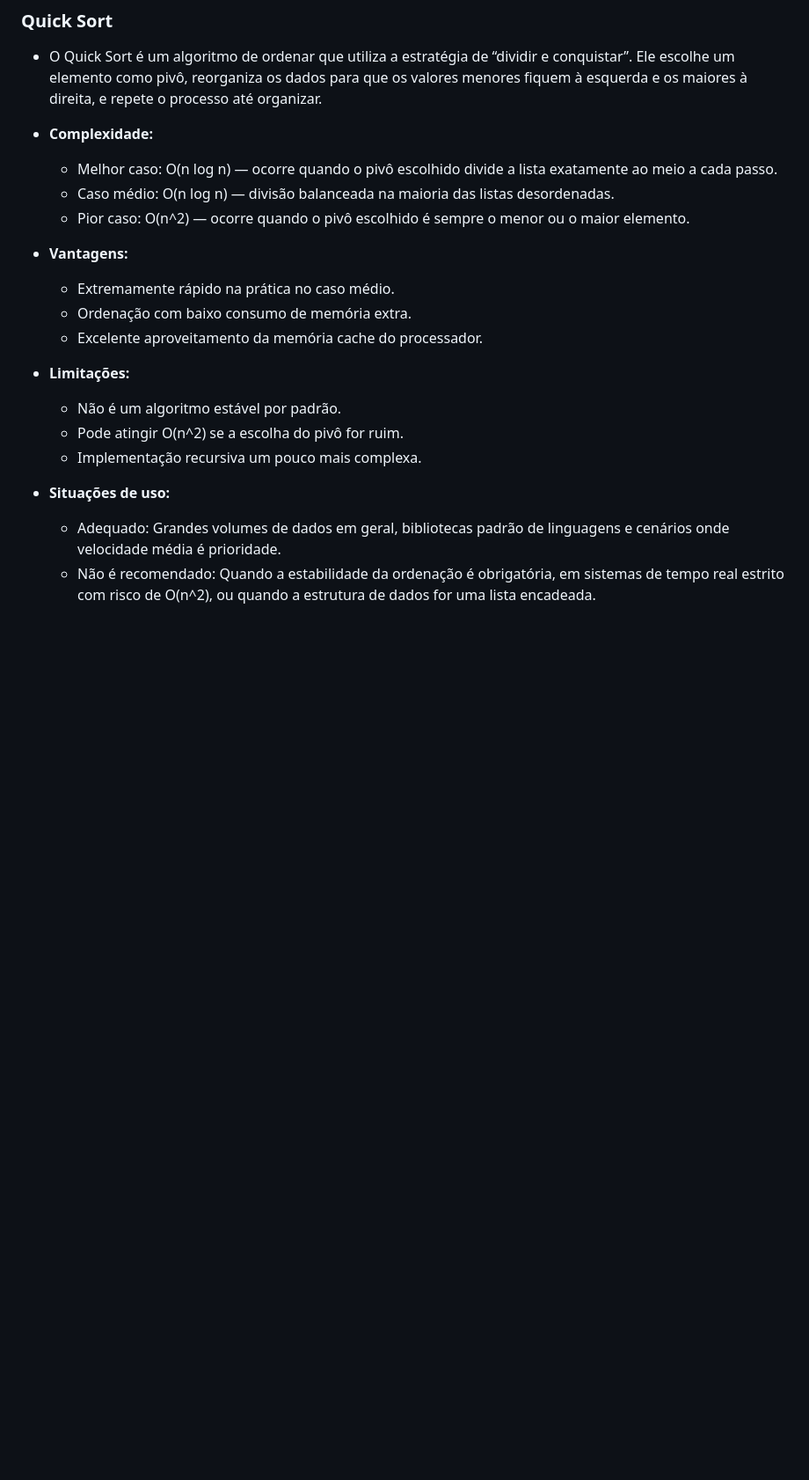
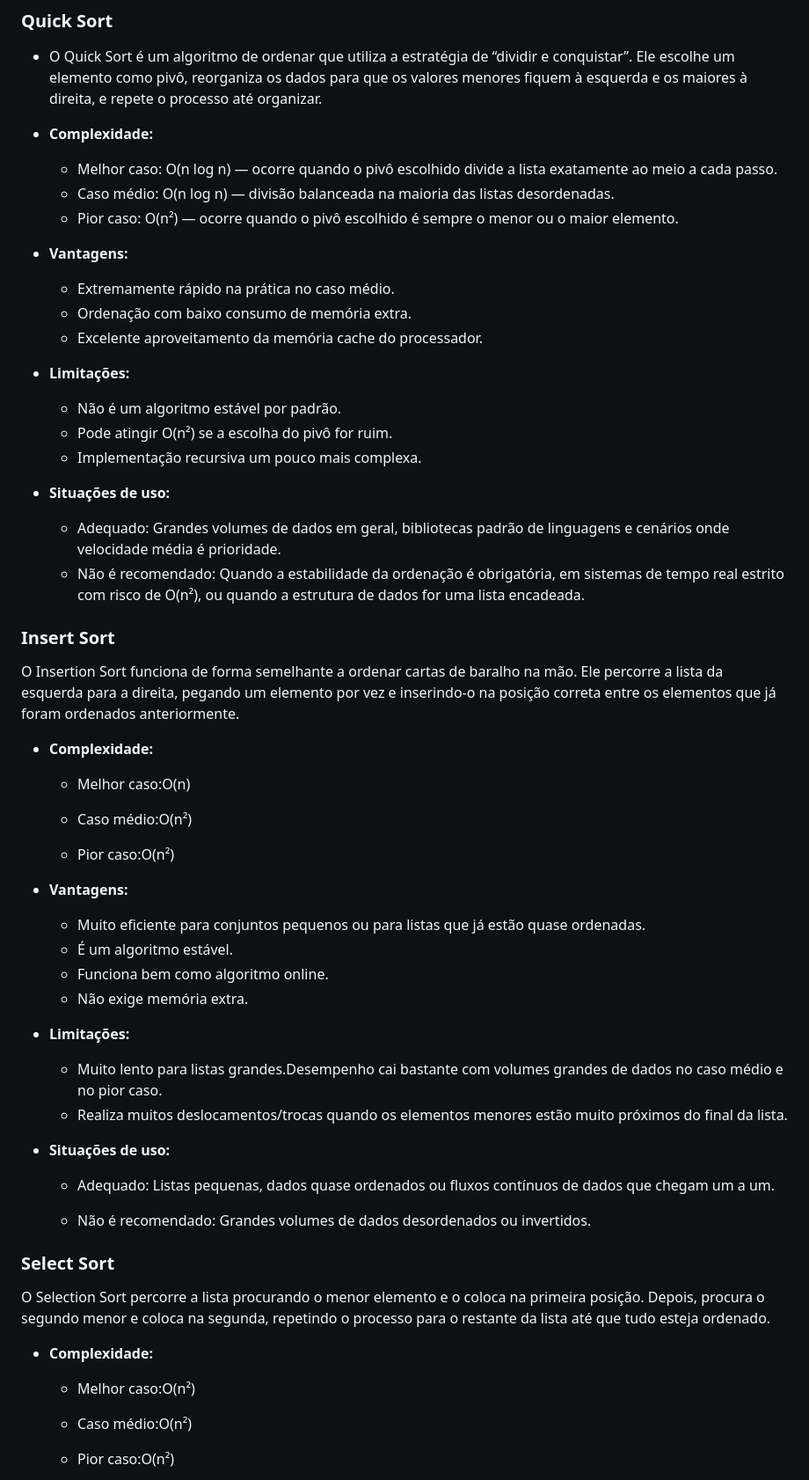
Before and after one commit to lauredti/Estrutura_de_dados_Prof_Karla, a Markdown page: Atividade_Avaliativa1/README.md, the part around one of its changes. Shown at 88% size. Rendered like a GitHub page; blank space fills up the shorter version.

```diff
--- a/Atividade_Avaliativa1/README.md
+++ b/Atividade_Avaliativa1/README.md
@@ -26,17 +26,55 @@
 * **Complexidade:**
   * Melhor caso: O(n log n) — ocorre quando o pivô escolhido divide a lista exatamente ao meio a cada passo.
   * Caso médio: O(n log n) — divisão balanceada na maioria das listas desordenadas.
-  * Pior caso: O(n^2) — ocorre quando o pivô escolhido é sempre o menor ou o maior elemento.
+  * Pior caso: O(n²) — ocorre quando o pivô escolhido é sempre o menor ou o maior elemento.
 * **Vantagens:**
   * Extremamente rápido na prática no caso médio.
   * Ordenação com baixo consumo de memória extra.
   * Excelente aproveitamento da memória cache do processador.
 * **Limitações:**
   * Não é um algoritmo estável por padrão.
-  * Pode atingir O(n^2) se a escolha do pivô for ruim.
+  * Pode atingir O(n²) se a escolha do pivô for ruim.
   * Implementação recursiva um pouco mais complexa.
 
 * **Situações de uso:**
   * Adequado: Grandes volumes de dados em geral, bibliotecas padrão de linguagens e cenários onde velocidade média é prioridade.
-  * Não é recomendado: Quando a estabilidade da ordenação é obrigatória, em sistemas de tempo real estrito com risco de O(n^2), ou quando a estrutura de dados for uma lista encadeada.
+  * Não é recomendado: Quando a estabilidade da ordenação é obrigatória, em sistemas de tempo real estrito com risco de O(n²), ou quando a estrutura de dados for uma lista encadeada.
 
+### Insert Sort
+O Insertion Sort funciona de forma semelhante a ordenar cartas de baralho na mão. Ele percorre a lista da esquerda para a direita, pegando um elemento por vez e inserindo-o na posição correta entre os elementos que já foram ordenados anteriormente.
+
+* **Complexidade:**
+
+  * Melhor caso:O(n)
+
+  * Caso médio:O(n²)
+
+  * Pior caso:O(n²)
+
+* **Vantagens:**
+  * Muito eficiente para conjuntos pequenos ou para listas que já estão quase ordenadas.
+  * É um algoritmo estável.
+  * Funciona bem como algoritmo online.
+  * Não exige memória extra.
+
+* **Limitações:**
+  * Muito lento para listas grandes.Desempenho cai bastante com volumes grandes de dados no caso médio e no pior caso.
+  * Realiza muitos deslocamentos/trocas quando os elementos menores estão muito próximos do final da lista.
+
+* **Situações de uso:**
+
+  * Adequado: Listas pequenas, dados quase ordenados ou fluxos contínuos de dados que chegam um a um.
+
+  * Não é recomendado: Grandes volumes de dados desordenados ou invertidos.
+
+### Select Sort
+O Selection Sort percorre a lista procurando o menor elemento e o coloca na primeira posição. Depois, procura o segundo menor e coloca na segunda, repetindo o processo para o restante da lista até que tudo esteja ordenado.
+
+* **Complexidade:**
+
+  * Melhor caso:O(n²)
+
+  * Caso médio:O(n²)
+
+  * Pior caso:O(n²)
+
```
Also changed, not shown: other parts of Atividade_Avaliativa1/README.md (+49 -27 lines).
